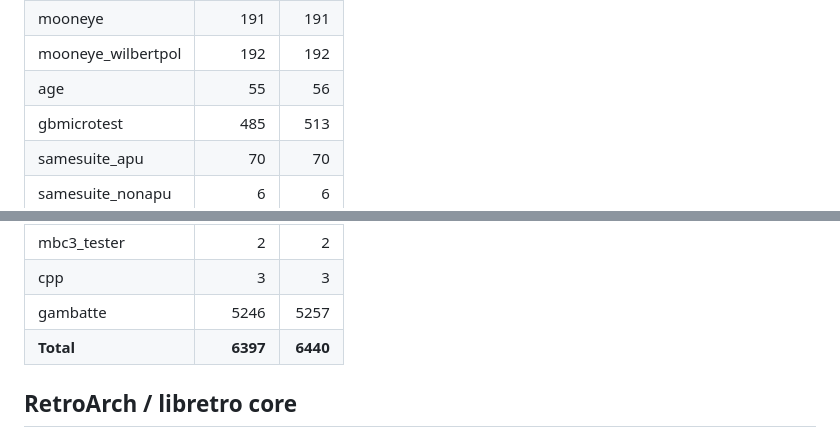
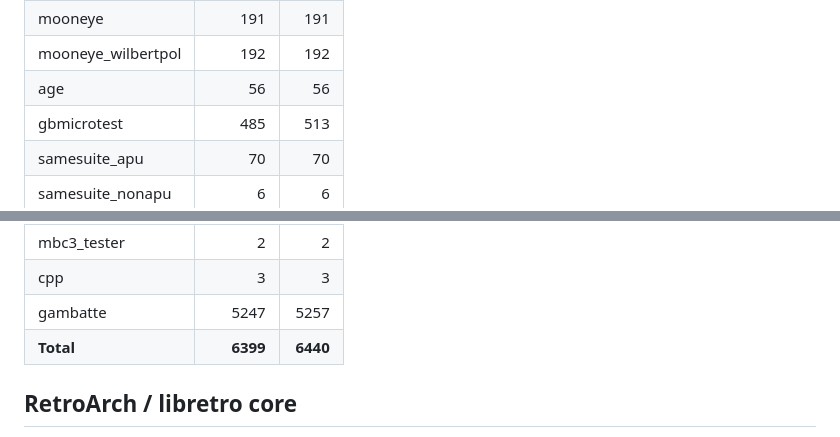
Before and after one commit to USA-RedDragon/rustyboi, a Markdown page: README.md, 2 parts joined by grey strips. GitHub-like rendering.

Commit message:
docs: refresh suite-progress table (age 56/56 perfect, gambatte floor 10)
Co-Authored-By: Claude Opus 4.8 (1M context) <noreply@anthropic.com>

```diff
--- a/README.md
+++ b/README.md
@@ -18,7 +18,7 @@ is, how it is graded, and where its ROMs come from.
 | mealybug | 48 | 51 |
 | mooneye | 191 | 191 |
 | mooneye_wilbertpol | 192 | 192 |
-| age | 55 | 56 |
+| age | 56 | 56 |
 | gbmicrotest | 485 | 513 |
 | samesuite_apu | 70 | 70 |
 | samesuite_nonapu | 6 | 6 |
@@ -35,8 +35,8 @@ is, how it is graded, and where its ROMs come from.
 | rtc3test | 6 | 6 |
 | mbc3_tester | 2 | 2 |
 | cpp | 3 | 3 |
-| gambatte | 5246 | 5257 |
-| **Total** | **6397** | **6440** |
+| gambatte | 5247 | 5257 |
+| **Total** | **6399** | **6440** |
 <!-- SUITE-PROGRESS:END -->
 
 ## RetroArch / libretro core
```
